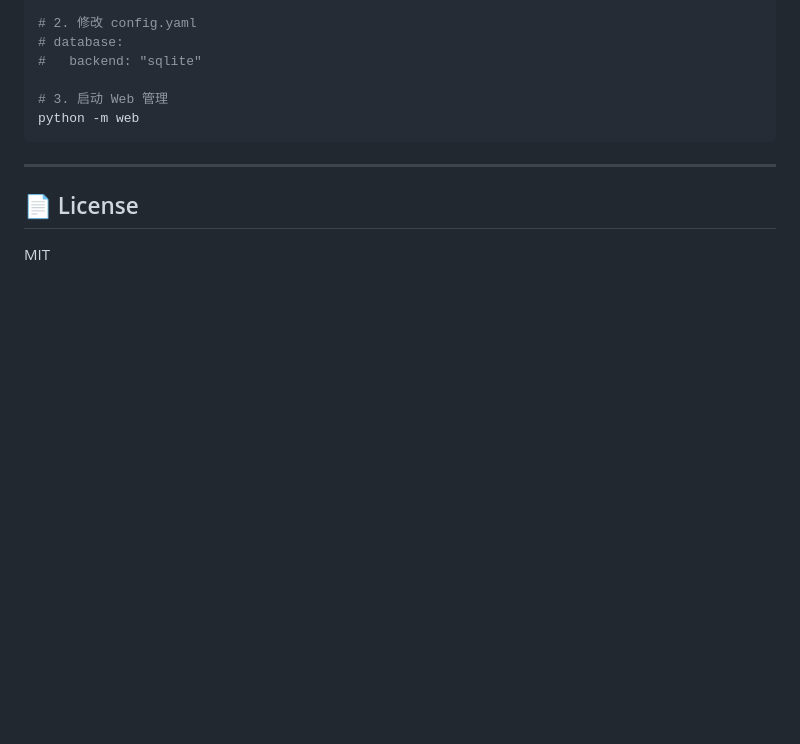
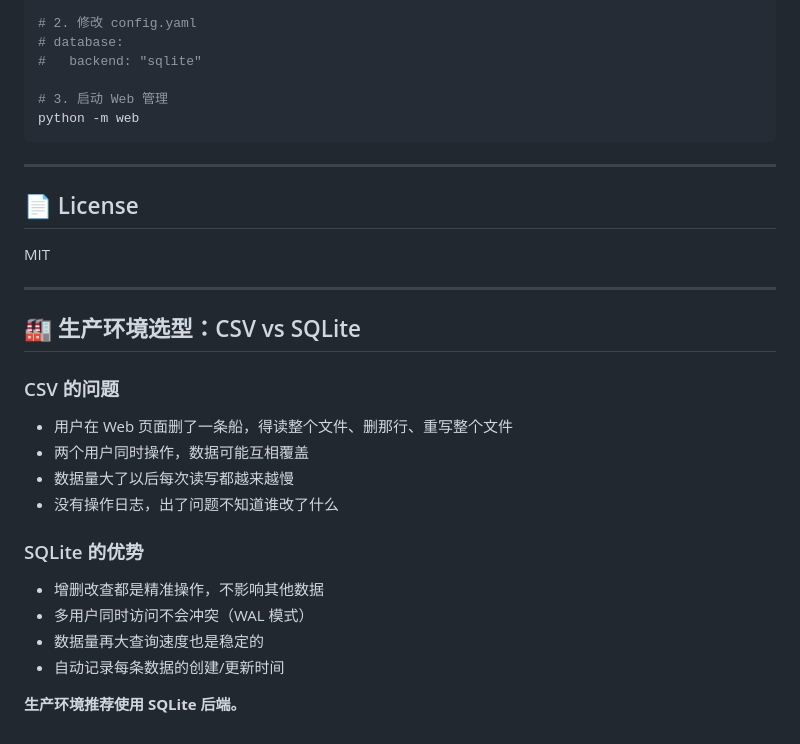
Before and after one commit to giantqmy/xhsb, a Markdown page: README.md, the part around the change. GitHub-like rendering; blank space fills up the shorter version.

Commit message:
docs: README 新增生产环境 CSV vs SQLite 选型对比

```diff
--- a/README.md
+++ b/README.md
@@ -916,3 +916,23 @@ python -m web
 ## 📄 License
 
 MIT
+
+---
+
+## 🏭 生产环境选型：CSV vs SQLite
+
+### CSV 的问题
+
+- 用户在 Web 页面删了一条船，得读整个文件、删那行、重写整个文件
+- 两个用户同时操作，数据可能互相覆盖
+- 数据量大了以后每次读写都越来越慢
+- 没有操作日志，出了问题不知道谁改了什么
+
+### SQLite 的优势
+
+- 增删改查都是精准操作，不影响其他数据
+- 多用户同时访问不会冲突（WAL 模式）
+- 数据量再大查询速度也是稳定的
+- 自动记录每条数据的创建/更新时间
+
+**生产环境推荐使用 SQLite 后端。**
```
